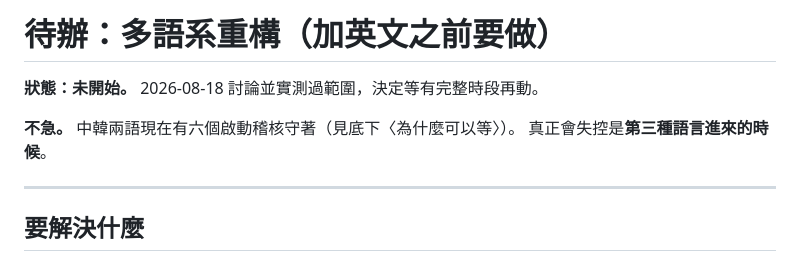
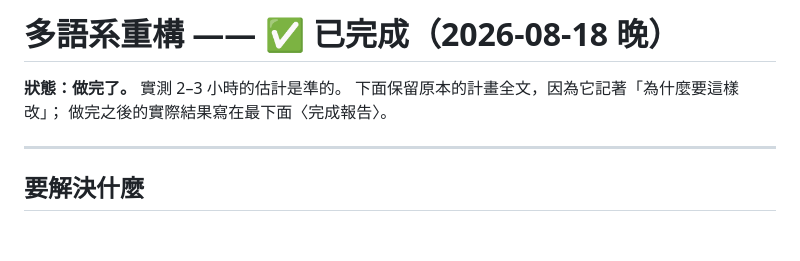
Before and after one commit to showbesun/bo-kitchen, a Markdown page: 待辦_多語系重構.md, the part around one of its changes. GitHub-like rendering; blank space fills up the shorter version.

```diff
--- a/待辦_多語系重構.md
+++ b/待辦_多語系重構.md
@@ -1,9 +1,8 @@
-# 待辦：多語系重構（加英文之前要做）
+# 多語系重構 —— ✅ 已完成（2026-08-18 晚）
 
-**狀態：未開始。** 2026-08-18 討論並實測過範圍，決定等有完整時段再動。
-
-**不急。** 中韓兩語現在有六個啟動稽核守著（見底下〈為什麼可以等〉）。
-真正會失控是**第三種語言進來的時候**。
+**狀態：做完了。** 實測 2–3 小時的估計是準的。
+下面保留原本的計畫全文，因為它記著「為什麼要這樣改」；
+做完之後的實際結果寫在最下面〈完成報告〉。
 
 ---
 
```
Also changed, not shown: other parts of 待辦_多語系重構.md (+44 -0 lines), 文案怎麼改.md (+2 -2 lines).
